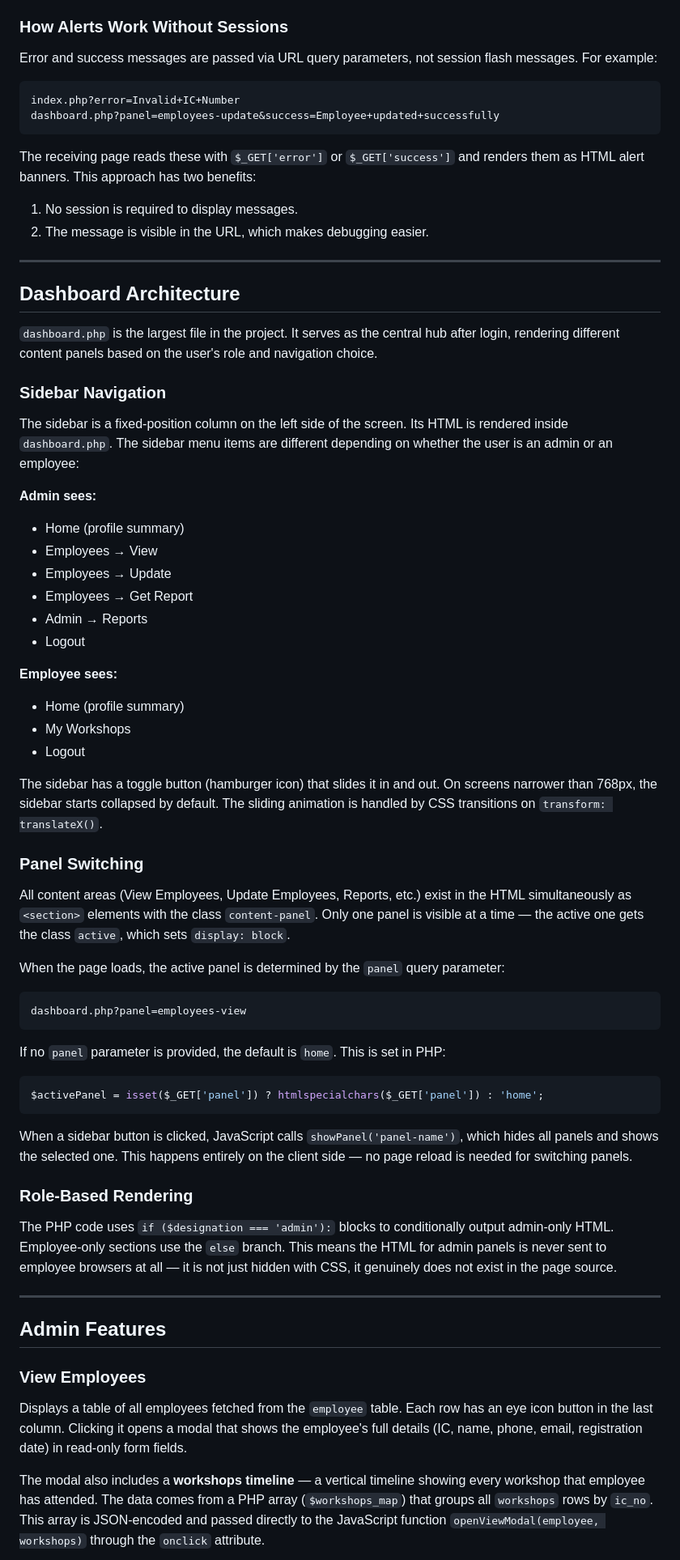
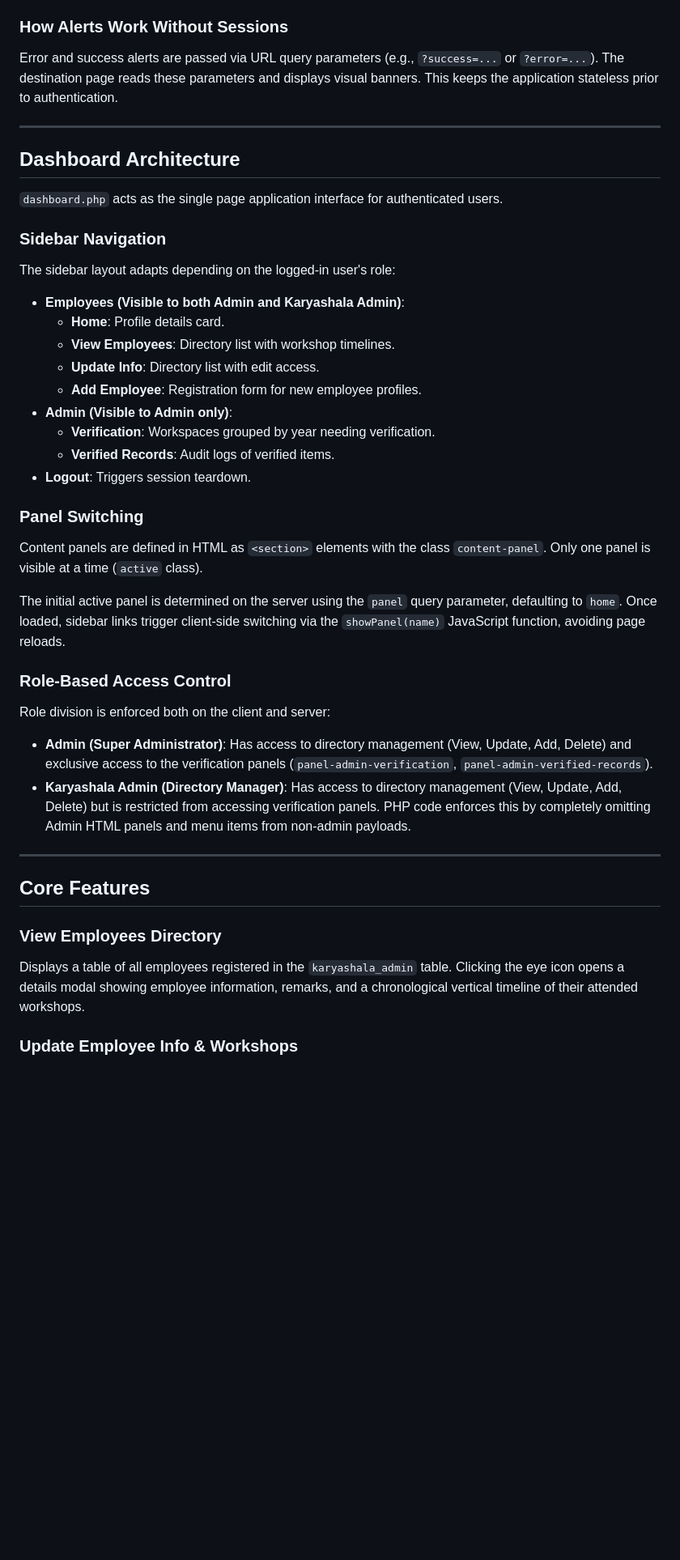
Before and after one commit to AshesPhoenix29/Karyashala---Internship, a Markdown page: README.md, the part around one of its changes. Shown at 81% size. GitHub-like rendering; blank space fills up the shorter version.

````diff
--- a/README.md
+++ b/README.md
@@ -291,71 +281,47 @@ The only file that calls `session_start()` unconditionally is `logout.php`, beca
 
 ### How Alerts Work Without Sessions
 
-Error and success messages are passed via URL query parameters, not session flash messages. For example:
-
-```
-index.php?error=Invalid+IC+Number
-dashboard.php?panel=employees-update&success=Employee+updated+successfully
-```
-
-The receiving page reads these with `$_GET['error']` or `$_GET['success']` and renders them as HTML alert banners. This approach has two benefits:
-1. No session is required to display messages.
-2. The message is visible in the URL, which makes debugging easier.
+Error and success alerts are passed via URL query parameters (e.g., `?success=...` or `?error=...`). The destination page reads these parameters and displays visual banners. This keeps the application stateless prior to authentication.
 
 ---
 
 ## Dashboard Architecture
 
-`dashboard.php` is the largest file in the project. It serves as the central hub after login, rendering different content panels based on the user's role and navigation choice.
+`dashboard.php` acts as the single page application interface for authenticated users.
 
 ### Sidebar Navigation
 
-The sidebar is a fixed-position column on the left side of the screen. Its HTML is rendered inside `dashboard.php`. The sidebar menu items are different depending on whether the user is an admin or an employee:
+The sidebar layout adapts depending on the logged-in user's role:
 
-**Admin sees:**
-- Home (profile summary)
-- Employees → View
-- Employees → Update
-- Employees → Get Report
-- Admin → Reports
-- Logout
-
-**Employee sees:**
-- Home (profile summary)
-- My Workshops
-- Logout
-
-The sidebar has a toggle button (hamburger icon) that slides it in and out. On screens narrower than 768px, the sidebar starts collapsed by default. The sliding animation is handled by CSS transitions on `transform: translateX()`.
+- **Employees (Visible to both Admin and Karyashala Admin)**:
+  - **Home**: Profile details card.
+  - **View Employees**: Directory list with workshop timelines.
+  - **Update Info**: Directory list with edit access.
+  - **Add Employee**: Registration form for new employee profiles.
+- **Admin (Visible to Admin only)**:
+  - **Verification**: Workspaces grouped by year needing verification.
+  - **Verified Records**: Audit logs of verified items.
+- **Logout**: Triggers session teardown.
 
 ### Panel Switching
 
-All content areas (View Employees, Update Employees, Reports, etc.) exist in the HTML simultaneously as `<section>` elements with the class `content-panel`. Only one panel is visible at a time — the active one gets the class `active`, which sets `display: block`.
+Content panels are defined in HTML as `<section>` elements with the class `content-panel`. Only one panel is visible at a time (`active` class).
 
-When the page loads, the active panel is determined by the `panel` query parameter:
+The initial active panel is determined on the server using the `panel` query parameter, defaulting to `home`. Once loaded, sidebar links trigger client-side switching via the `showPanel(name)` JavaScript function, avoiding page reloads.
 
-```
-dashboard.php?panel=employees-view
-```
+### Role-Based Access Control
 
-If no `panel` parameter is provided, the default is `home`. This is set in PHP:
-
-```php
-$activePanel = isset($_GET['panel']) ? htmlspecialchars($_GET['panel']) : 'home';
-```
-
-When a sidebar button is clicked, JavaScript calls `showPanel('panel-name')`, which hides all panels and shows the selected one. This happens entirely on the client side — no page reload is needed for switching panels.
-
-### Role-Based Rendering
-
-The PHP code uses `if ($designation === 'admin'):` blocks to conditionally output admin-only HTML. Employee-only sections use the `else` branch. This means the HTML for admin panels is never sent to employee browsers at all — it is not just hidden with CSS, it genuinely does not exist in the page source.
+Role division is enforced both on the client and server:
+- **Admin (Super Administrator)**: Has access to directory management (View, Update, Add, Delete) and exclusive access to the verification panels (`panel-admin-verification`, `panel-admin-verified-records`).
+- **Karyashala Admin (Directory Manager)**: Has access to directory management (View, Update, Add, Delete) but is restricted from accessing verification panels. PHP code enforces this by completely omitting Admin HTML panels and menu items from non-admin payloads.
 
 ---
 
-## Admin Features
+## Core Features
 
-### View Employees
+### View Employees Directory
 
-Displays a table of all employees fetched from the `employee` table. Each row has an eye icon button in the last column. Clicking it opens a modal that shows the employee's full details (IC, name, phone, email, registration date) in read-only form fields.
+Displays a table of all employees registered in the `karyashala_admin` table. Clicking the eye icon opens a details modal showing employee information, remarks, and a chronological vertical timeline of their attended workshops.
 
-The modal also includes a **workshops timeline** — a vertical timeline showing every workshop that employee has attended. The data comes from a PHP array (`$workshops_map`) that groups all `workshops` rows by `ic_no`. This array is JSON-encoded and passed directly to the JavaScript function `openViewModal(employee, workshops)` through the `onclick` attribute.
+### Update Employee Info & Workshops
 
````
Also changed, not shown: other parts of README.md (+149 -190 lines).
